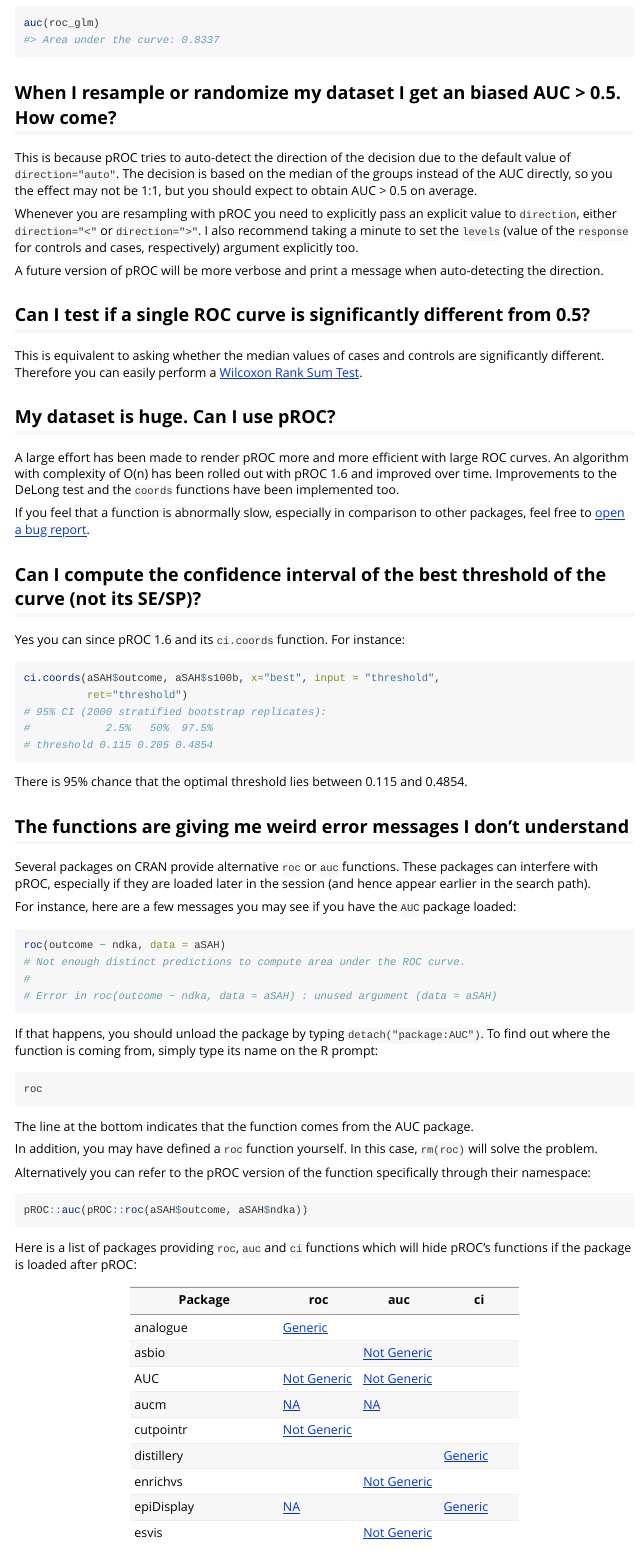
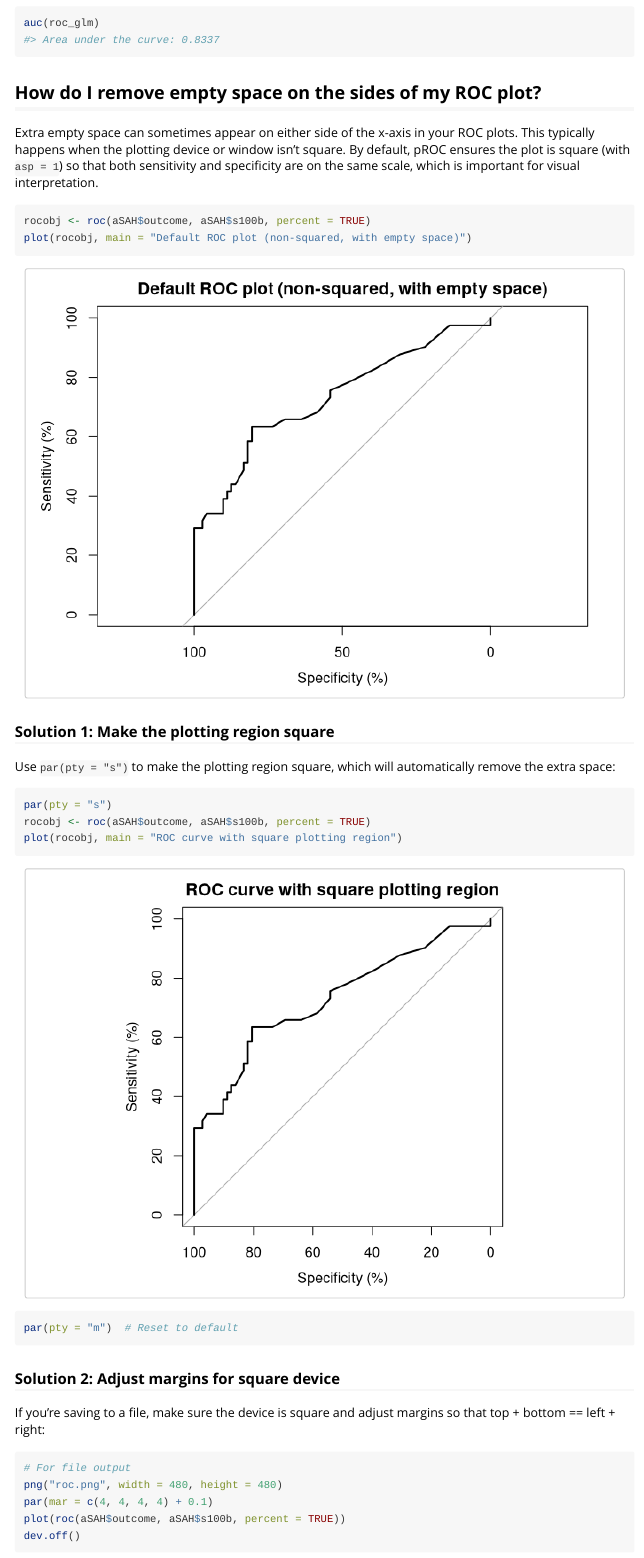
Before and after one commit to xrobin/pROC, an R Markdown document (vignettes/FAQ.Rmd): the page in a window 1100 px wide, from 2090 px down. Rendered offline with R 4.5, knitr and Pandoc, with nearby package versions.

Commit message:
Add plot asp to FAQ

````diff
--- a/vignettes/FAQ.Rmd
+++ b/vignettes/FAQ.Rmd
@@ -83,3 +83,39 @@ roc_glm <- roc(aSAH$outcome, predictions)
 plot(roc_glm, main = "ROC curve from GLM predictions")
 auc(roc_glm)
 ```
+
+## How do I remove empty space on the sides of my ROC plot?
+
+Extra empty space can sometimes appear on either side of the x-axis in your ROC plots.
+This typically happens when the plotting device or window isn't square. By default, pROC
+ensures the plot is square (with `asp = 1`) so that both sensitivity and specificity are
+on the same scale, which is important for visual interpretation.
+
+```{r default-empty-space, fig.width=7, fig.height=5, fig.align='center', message=FALSE, warning=FALSE}
+rocobj <- roc(aSAH$outcome, aSAH$s100b, percent = TRUE)
+plot(rocobj, main = "Default ROC plot (non-squared, with empty space)")
+```
+
+### Solution 1: Make the plotting region square
+
+Use `par(pty = "s")` to make the plotting region square, which will automatically
+remove the extra space:
+
+```{r remove-empty-space, fig.width=7, fig.height=5, fig.align='center', message=FALSE, warning=FALSE}
+par(pty = "s")
+rocobj <- roc(aSAH$outcome, aSAH$s100b, percent = TRUE)
+plot(rocobj, main = "ROC curve with square plotting region")
+par(pty = "m")  # Reset to default
+```
+
+### Solution 2: Adjust margins for square device
+
+If you're saving to a file, make sure the device is square and adjust margins so
+that top + bottom == left + right:
+
+```{r, eval = FALSE}
+# For file output
+png("roc.png", width = 480, height = 480)
+par(mar = c(4, 4, 4, 4) + 0.1)
+plot(roc(aSAH$outcome, aSAH$s100b, percent = TRUE))
+dev.off()
````
Also changed, not shown: vignettes/FAQ.Rmd (18 more changed lines).
